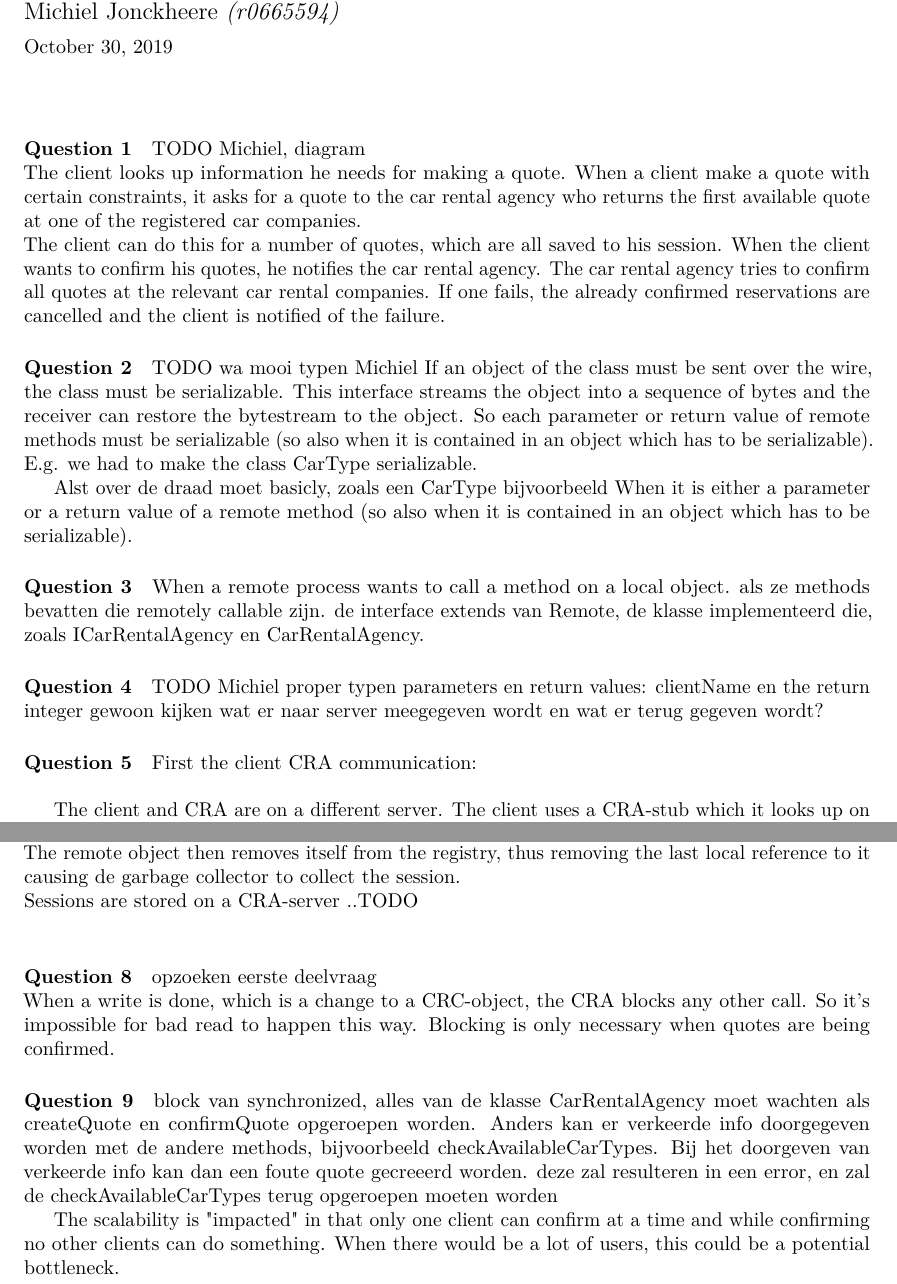
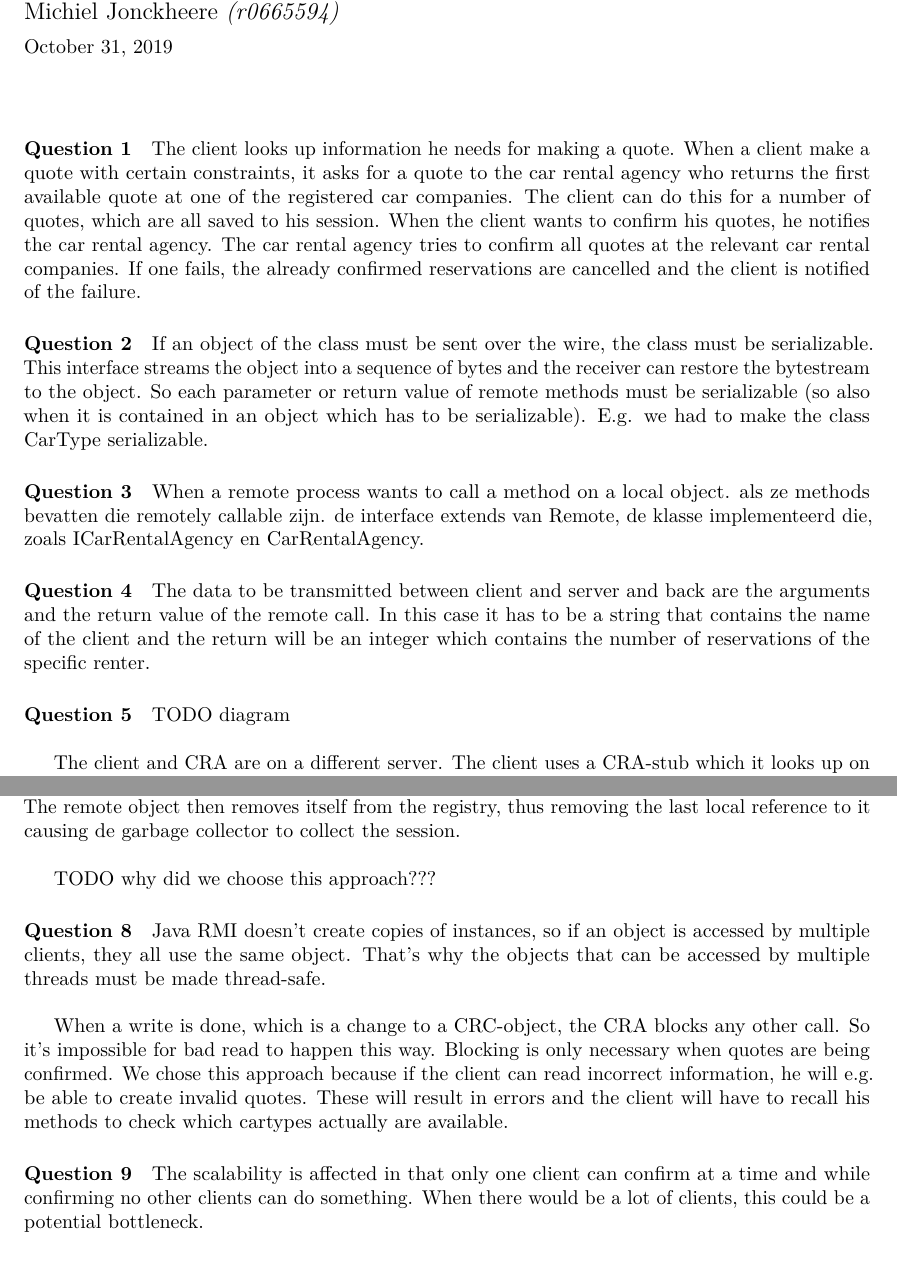
Before and after one commit to Bhamoss/java_rmi_ds_project, a LaTeX document (report/report-rmi.tex): two parts of pages 1 and 2 of 2, joined at a grey line, cut so that both start at the same text. The pictures show the PDF file report/report-rmi.pdf that the author committed with the source.

Commit message:
report aangevuld

```diff
--- a/report/report-rmi.tex
+++ b/report/report-rmi.tex
@@ -13,9 +13,7 @@
 	\maketitle
 
 	\paragraph{Question 1}
-	TODO Michiel, diagram
-	\\
-	The client looks up information he needs for making a quote. When a client make a quote with certain constraints, it asks for a quote to the car rental agency who returns the first available quote at one of the registered car companies. \\
+	The client looks up information he needs for making a quote. When a client make a quote with certain constraints, it asks for a quote to the car rental agency who returns the first available quote at one of the registered car companies.
 	The client can do this for a number of quotes, which are all saved to his session. When the client wants to confirm his quotes, he notifies the car rental agency. The car rental agency tries to confirm all quotes at the relevant car rental companies. If one fails, the already confirmed reservations are cancelled and the client is notified of the failure.
 
 
@@ -27,10 +25,8 @@
 	When a remote process wants to call a method on a local object.
 	als ze methods bevatten die remotely callable zijn. de interface extends van Remote, de klasse implementeerd die, zoals ICarRentalAgency en CarRentalAgency.
 
-	\paragraph{Question 4} TODO Michiel proper typen
-	parameters en return values: clientName en the return integer
-	gewoon kijken wat er naar server meegegeven wordt en wat er terug gegeven wordt?
+	\paragraph{Question 4}
+	The data to be transmitted between client and server and back are the arguments and the return value of the remote call. In this case it has to be a string that contains the name of the client and the return will be an integer which contains the number of reservations of the specific renter.
 
-	\paragraph{Question 5}
-	First the client CRA communication:\\
+	\paragraph{Question 5} TODO diagram~\\
 
@@ -45,19 +44,18 @@
+	TODO why did we choose this approach???
 
 	\paragraph{Question 7}
 	When a session is created it is created on the CRA-server and it pushes itself to registry. The CRA-server then sends the lookup name to the client for it to be used. When the client is done with the session, he calls close session on the remote interface to the remote object. The remote object then removes itself from the registry, thus removing the last local reference to it causing de garbage collector to collect the session. \\
-	Sessions are stored on a CRA-server ..TODO\\
+
+	TODO why did we choose this approach???
 
 	\paragraph{Question 8}
-	opzoeken eerste deelvraag\\
-	When a write is done, which is a change to a CRC-object, the CRA blocks any other call. So it's impossible for bad read to happen this way. Blocking is only necessary when quotes are being confirmed.
+	Java RMI doesn't create copies of instances, so if an object is accessed by multiple clients, they all use the same object. That's why the objects that can be accessed by multiple threads must be made thread-safe.\\
+
+
+	When a write is done, which is a change to a CRC-object, the CRA blocks any other call. So it's impossible for bad read to happen this way. Blocking is only necessary when quotes are being confirmed. We chose this approach because if the client can read incorrect information, he will e.g. be able to create invalid quotes. These will result in errors and the client will have to recall his methods to check which cartypes actually are available.
 
 	\paragraph{Question 9}
-	block van synchronized, alles van de klasse CarRentalAgency moet wachten als createQuote en confirmQuote opgeroepen worden.
-	Anders kan er verkeerde info doorgegeven worden met de andere methods, bijvoorbeeld checkAvailableCarTypes.
-	Bij het doorgeven van verkeerde info kan dan een foute quote gecreeerd worden. deze zal resulteren in een error, en zal de checkAvailableCarTypes terug
-	opgeroepen moeten worden
-
-	The scalability is "impacted" in that only one client can confirm at a time and while confirming no other clients can do something. When there would be a lot of users, this could be a potential bottleneck.
+	The scalability is affected in that only one client can confirm at a time and while confirming no other clients can do something. When there would be a lot of clients, this could be a potential bottleneck.
 
 	\clearpage
 
```
Also changed, not shown: report/report-rmi.pdf, report/report-rmi.tex (11 more changed lines).
